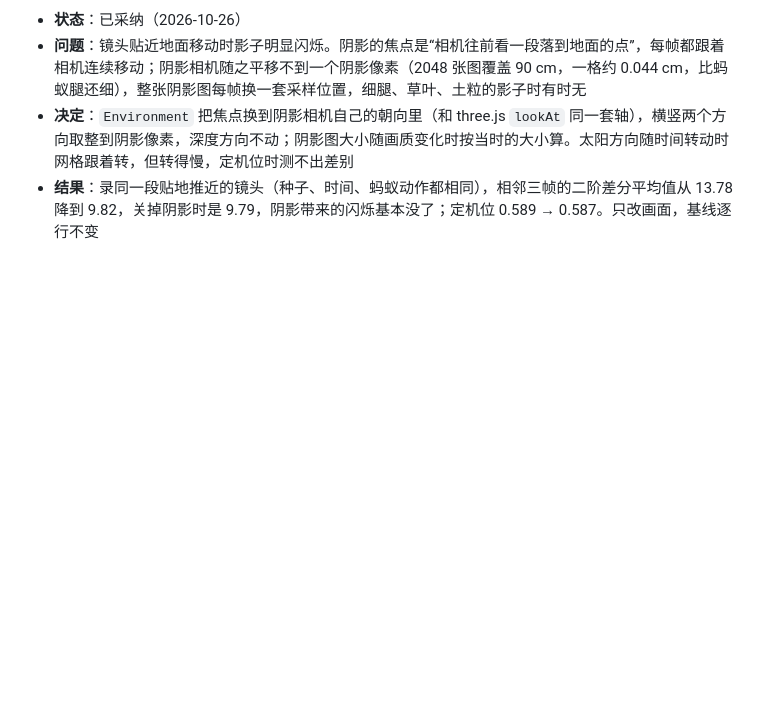
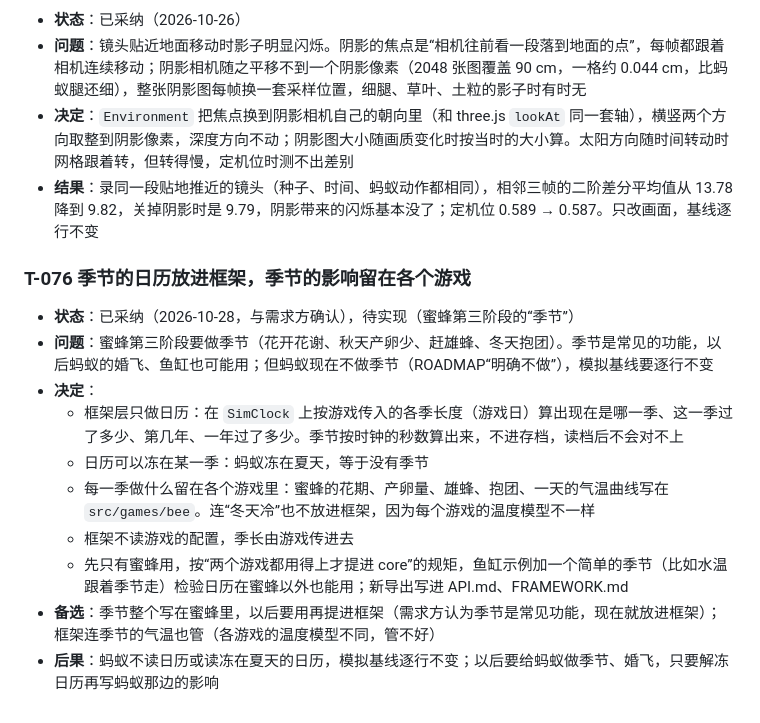
Before and after one commit to cloudycliff/ant-simulator, a Markdown page: docs/DECISIONS.md, the part around the change. Rendered like a GitHub page; blank space fills up the shorter version.

Commit message:
文档：季节的日历放进框架、季节的影响留在各个游戏，蚂蚁冻在夏天（T-076）
Co-Authored-By: Claude Opus 5 <noreply@anthropic.com>

```diff
--- a/docs/DECISIONS.md
+++ b/docs/DECISIONS.md
@@ -668,3 +668,15 @@
 - **问题**：镜头贴近地面移动时影子明显闪烁。阴影的焦点是“相机往前看一段落到地面的点”，每帧都跟着相机连续移动；阴影相机随之平移不到一个阴影像素（2048 张图覆盖 90 cm，一格约 0.044 cm，比蚂蚁腿还细），整张阴影图每帧换一套采样位置，细腿、草叶、土粒的影子时有时无
 - **决定**：`Environment` 把焦点换到阴影相机自己的朝向里（和 three.js `lookAt` 同一套轴），横竖两个方向取整到阴影像素，深度方向不动；阴影图大小随画质变化时按当时的大小算。太阳方向随时间转动时网格跟着转，但转得慢，定机位时测不出差别
 - **结果**：录同一段贴地推近的镜头（种子、时间、蚂蚁动作都相同），相邻三帧的二阶差分平均值从 13.78 降到 9.82，关掉阴影时是 9.79，阴影带来的闪烁基本没了；定机位 0.589 → 0.587。只改画面，基线逐行不变
+
+### T-076 季节的日历放进框架，季节的影响留在各个游戏
+- **状态**：已采纳（2026-10-28，与需求方确认），待实现（蜜蜂第三阶段的“季节”）
+- **问题**：蜜蜂第三阶段要做季节（花开花谢、秋天产卵少、赶雄蜂、冬天抱团）。季节是常见的功能，以后蚂蚁的婚飞、鱼缸也可能用；但蚂蚁现在不做季节（ROADMAP“明确不做”），模拟基线要逐行不变
+- **决定**：
+  - 框架层只做日历：在 `SimClock` 上按游戏传入的各季长度（游戏日）算出现在是哪一季、这一季过了多少、第几年、一年过了多少。季节按时钟的秒数算出来，不进存档，读档后不会对不上
+  - 日历可以冻在某一季：蚂蚁冻在夏天，等于没有季节
+  - 每一季做什么留在各个游戏里：蜜蜂的花期、产卵量、雄蜂、抱团、一天的气温曲线写在 `src/games/bee`。连“冬天冷”也不放进框架，因为每个游戏的温度模型不一样
+  - 框架不读游戏的配置，季长由游戏传进去
+  - 先只有蜜蜂用，按“两个游戏都用得上才提进 core”的规矩，鱼缸示例加一个简单的季节（比如水温跟着季节走）检验日历在蜜蜂以外也能用；新导出写进 API.md、FRAMEWORK.md
+- **备选**：季节整个写在蜜蜂里，以后要用再提进框架（需求方认为季节是常见功能，现在就放进框架）；框架连季节的气温也管（各游戏的温度模型不同，管不好）
+- **后果**：蚂蚁不读日历或读冻在夏天的日历，模拟基线逐行不变；以后要给蚂蚁做季节、婚飞，只要解冻日历再写蚂蚁那边的影响
```
Also changed, not shown: docs/ROADMAP.md (+1 -1 lines), docs/bee/ROADMAP.md (+1 -1 lines).
